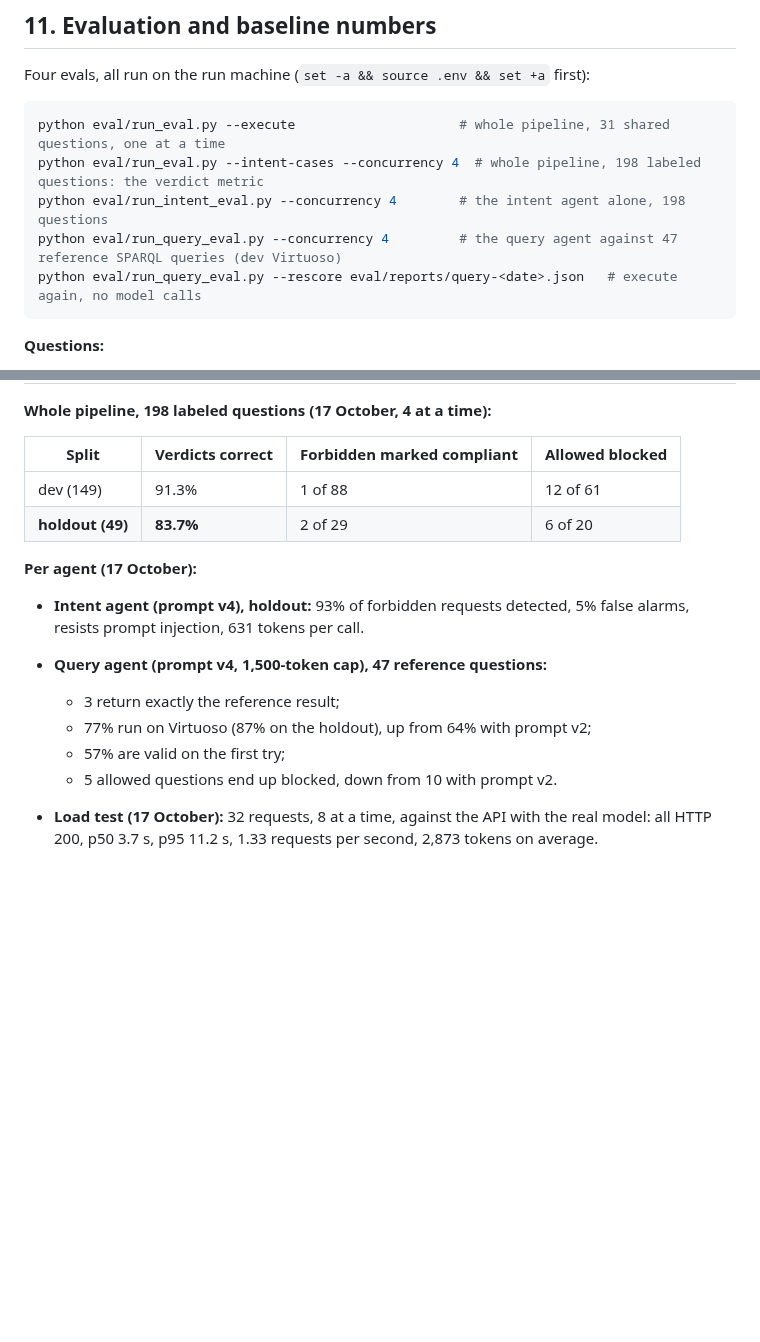
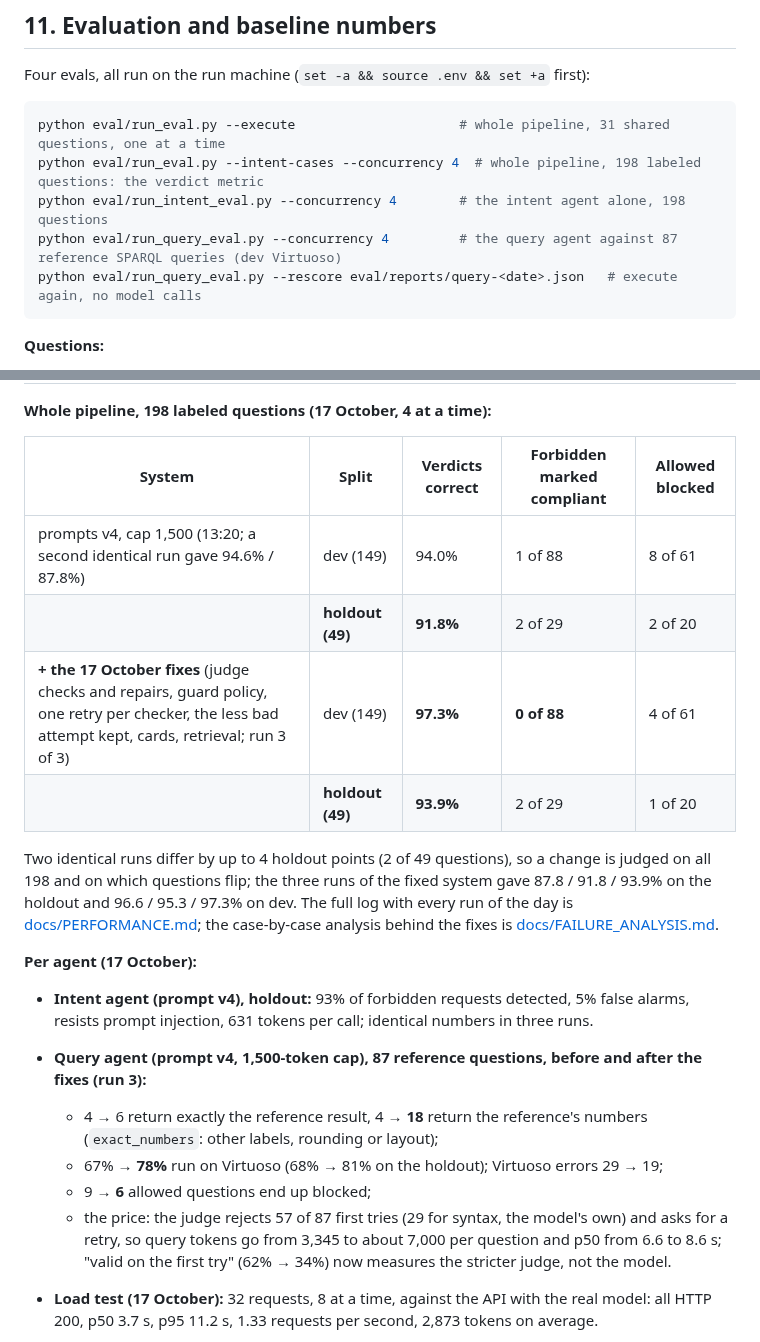
Before and after one commit to neural-wave/ch-EpsilonDev, a Markdown page: README.md, 2 parts joined by grey strips. Rendered like a GitHub page; blank space fills up the shorter version.

Commit message:
docs: the measured effect of the fixes (three runs) in README and the performance log
Co-Authored-By: Claude Fable 5.1 <noreply@anthropic.com>

````diff
--- a/README.md
+++ b/README.md
@@ -427,7 +427,7 @@ Four evals, all run on the run machine (`set -a && source .env && set +a` first)
 python eval/run_eval.py --execute                     # whole pipeline, 31 shared questions, one at a time
 python eval/run_eval.py --intent-cases --concurrency 4  # whole pipeline, 198 labeled questions: the verdict metric
 python eval/run_intent_eval.py --concurrency 4        # the intent agent alone, 198 questions
-python eval/run_query_eval.py --concurrency 4         # the query agent against 47 reference SPARQL queries (dev Virtuoso)
+python eval/run_query_eval.py --concurrency 4         # the query agent against 87 reference SPARQL queries (dev Virtuoso)
 python eval/run_query_eval.py --rescore eval/reports/query-<date>.json   # execute again, no model calls
 ```
 
@@ -451,18 +451,22 @@ python eval/run_query_eval.py --rescore eval/reports/query-<date>.json   # execu
 
 **Whole pipeline, 198 labeled questions (17 October, 4 at a time):**
 
-| Split | Verdicts correct | Forbidden marked compliant | Allowed blocked |
-|---|---|---|---|
-| dev (149) | 91.3% | 1 of 88 | 12 of 61 |
-| **holdout (49)** | **83.7%** | 2 of 29 | 6 of 20 |
+| System | Split | Verdicts correct | Forbidden marked compliant | Allowed blocked |
+|---|---|---|---|---|
+| prompts v4, cap 1,500 (13:20; a second identical run gave 94.6% / 87.8%) | dev (149) | 94.0% | 1 of 88 | 8 of 61 |
+| | **holdout (49)** | **91.8%** | 2 of 29 | 2 of 20 |
+| **+ the 17 October fixes** (judge checks and repairs, guard policy, one retry per checker, the less bad attempt kept, cards, retrieval; run 3 of 3) | dev (149) | **97.3%** | **0 of 88** | 4 of 61 |
+| | **holdout (49)** | **93.9%** | 2 of 29 | 1 of 20 |
+
+Two identical runs differ by up to 4 holdout points (2 of 49 questions), so a change is judged on all 198 and on which questions flip; the three runs of the fixed system gave 87.8 / 91.8 / 93.9% on the holdout and 96.6 / 95.3 / 97.3% on dev. The full log with every run of the day is [docs/PERFORMANCE.md](docs/PERFORMANCE.md); the case-by-case analysis behind the fixes is [docs/FAILURE_ANALYSIS.md](docs/FAILURE_ANALYSIS.md).
 
 **Per agent (17 October):**
-- **Intent agent (prompt v4), holdout:** 93% of forbidden requests detected, 5% false alarms, resists prompt injection, 631 tokens per call.
-- **Query agent (prompt v4, 1,500-token cap), 47 reference questions:**
-  - 3 return exactly the reference result;
-  - 77% run on Virtuoso (87% on the holdout), up from 64% with prompt v2;
-  - 57% are valid on the first try;
-  - 5 allowed questions end up blocked, down from 10 with prompt v2.
+- **Intent agent (prompt v4), holdout:** 93% of forbidden requests detected, 5% false alarms, resists prompt injection, 631 tokens per call; identical numbers in three runs.
+- **Query agent (prompt v4, 1,500-token cap), 87 reference questions, before and after the fixes (run 3):**
+  - 4 → 6 return exactly the reference result, 4 → **18** return the reference's numbers (`exact_numbers`: other labels, rounding or layout);
+  - 67% → **78%** run on Virtuoso (68% → 81% on the holdout); Virtuoso errors 29 → 19;
+  - 9 → **6** allowed questions end up blocked;
+  - the price: the judge rejects 57 of 87 first tries (29 for syntax, the model's own) and asks for a retry, so query tokens go from 3,345 to about 7,000 per question and p50 from 6.6 to 8.6 s; "valid on the first try" (62% → 34%) now measures the stricter judge, not the model.
 - **Load test (17 October):** 32 requests, 8 at a time, against the API with the real model: all HTTP 200, p50 3.7 s, p95 11.2 s, 1.33 requests per second, 2,873 tokens on average.
 
   Of the 13 compliant queries in the 31-question run, 8 return rows, 2 return nothing and 3 fail in Virtuoso.
````
Also changed, not shown: docs/PERFORMANCE.md (+9 -1 lines).
